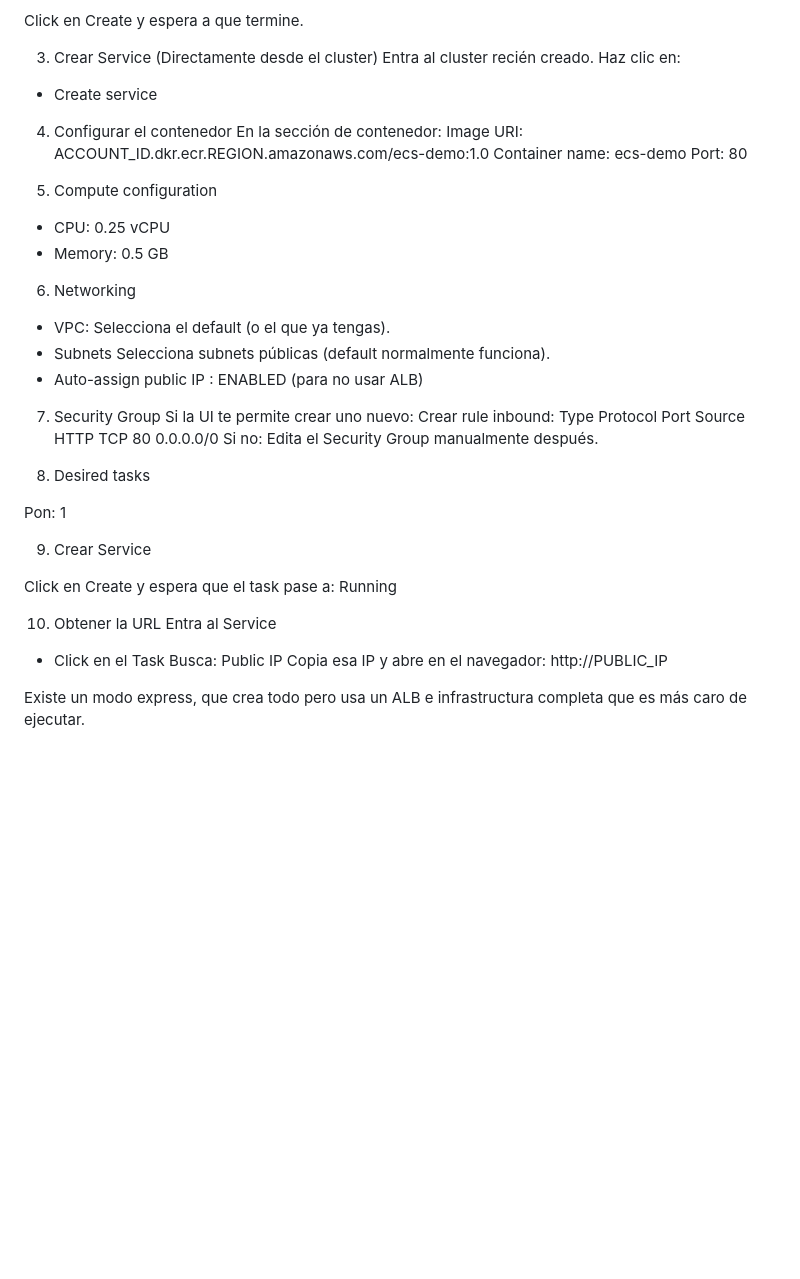
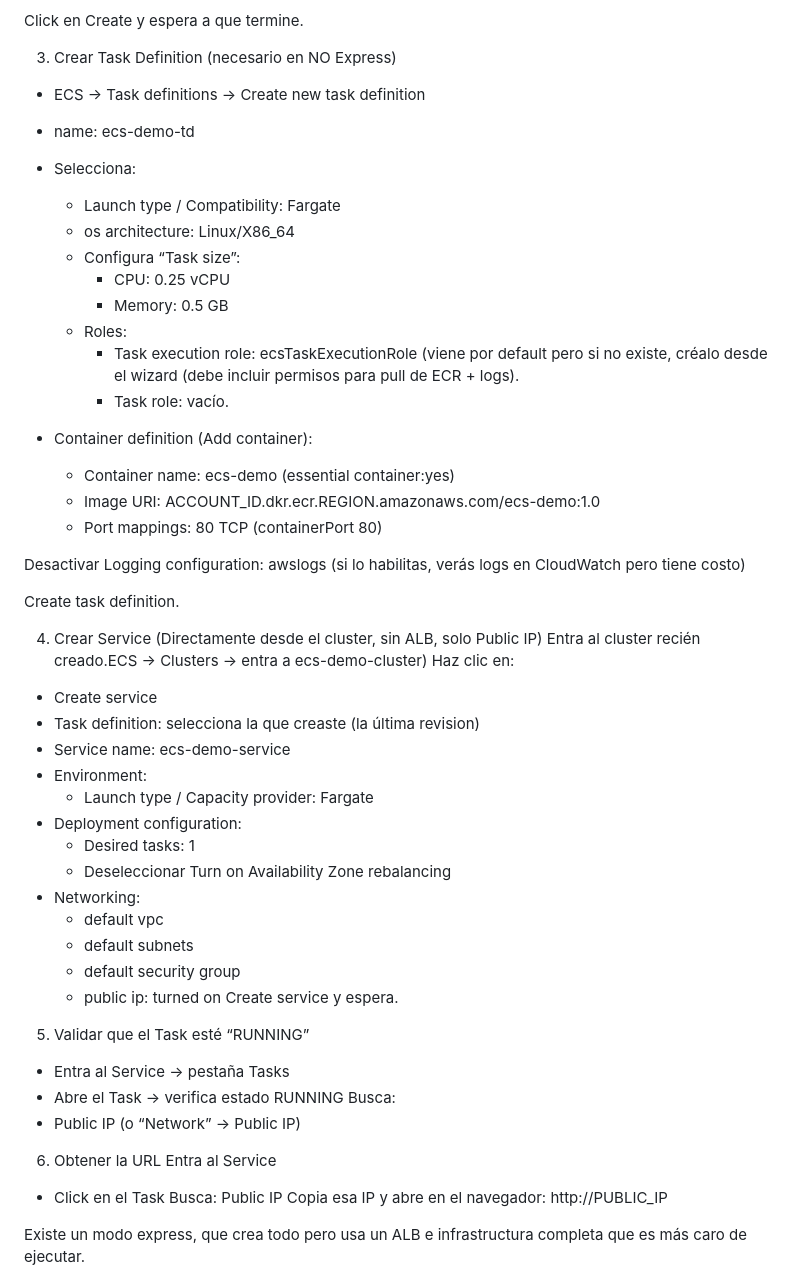
Before and after one commit to mayralgr/contenedores-aws, a Markdown page: README.md, the part around the change. Drawn GitHub-style; blank space fills up the shorter version.

Commit message:
Arreglar instrucciones

```diff
--- a/README.md
+++ b/README.md
@@ -104,43 +104,55 @@ Luego:
 
 Click en Create y espera a que termine.
 
-3. Crear Service (Directamente desde el cluster)
-Entra al cluster recién creado.
+3. Crear Task Definition (necesario en NO Express)
+- ECS → Task definitions → Create new task definition
+- name: ecs-demo-td
+- Selecciona:
+  - Launch type / Compatibility: Fargate
+  - os architecture: Linux/X86_64
+  - Configura “Task size”:
+    - CPU: 0.25 vCPU
+    - Memory: 0.5 GB
+  - Roles:
+    - Task execution role: ecsTaskExecutionRole (viene por default pero si no existe, créalo desde el wizard (debe incluir permisos para pull de ECR + logs).
+    - Task role: vacío.
+
+- Container definition (Add container):
+  - Container name: ecs-demo (essential container:yes)
+  - Image URI: ACCOUNT_ID.dkr.ecr.REGION.amazonaws.com/ecs-demo:1.0
+  -  Port mappings: 80 TCP (containerPort 80)
+
+Desactivar Logging configuration: awslogs (si lo habilitas, verás logs en CloudWatch pero tiene costo)
+
+Create task definition.
+
+
+4. Crear Service (Directamente desde el cluster, sin ALB, solo Public IP)
+Entra al cluster recién creado.ECS → Clusters → entra a ecs-demo-cluster)
 Haz clic en:
 - Create service
+- Task definition: selecciona la que creaste (la última revision)
+- Service name: ecs-demo-service
+- Environment:
+  - Launch type / Capacity provider: Fargate
+- Deployment configuration:
+  - Desired tasks: 1
+  - Deseleccionar Turn on Availability Zone rebalancing
+- Networking:
+  - default vpc
+  - default subnets
+  - default security group
+  - public ip: turned on
+Create service y espera.
 
-4. Configurar el contenedor
-En la sección de contenedor:
-Image URI: ACCOUNT_ID.dkr.ecr.REGION.amazonaws.com/ecs-demo:1.0
-Container name: ecs-demo
-Port: 80
 
-5. Compute configuration
-- CPU: 0.25 vCPU
-- Memory: 0.5 GB
+5. Validar que el Task esté “RUNNING”
+- Entra al Service → pestaña Tasks
+- Abre el Task → verifica estado RUNNING
+Busca:
+- Public IP (o “Network” → Public IP)
 
-6. Networking
-- VPC: Selecciona el default (o el que ya tengas).
-- Subnets Selecciona subnets públicas (default normalmente funciona).
-- Auto-assign public IP : ENABLED (para no usar ALB)
-
-7. Security Group
-Si la UI te permite crear uno nuevo:
-Crear rule inbound:
-Type	Protocol	Port	Source
-HTTP	TCP	80	0.0.0.0/0
-Si no:
-Edita el Security Group manualmente después.
-
-8. Desired tasks
-
-Pon: 1
-
-9. Crear Service
-
-Click en Create y espera que el task pase a: Running
-
-10. Obtener la URL
+6. Obtener la URL
 Entra al Service
 - Click en el Task
 Busca: Public IP
```
